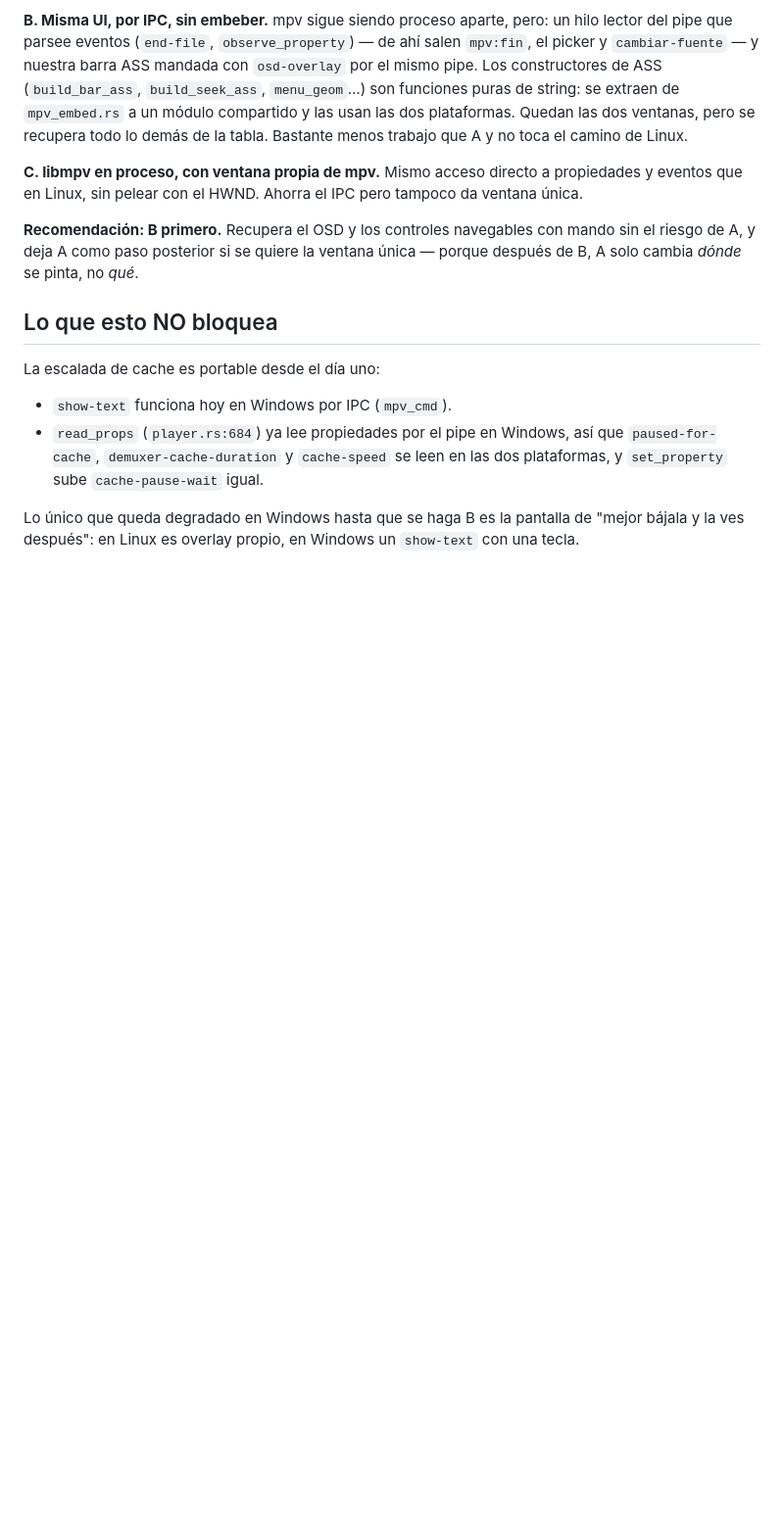
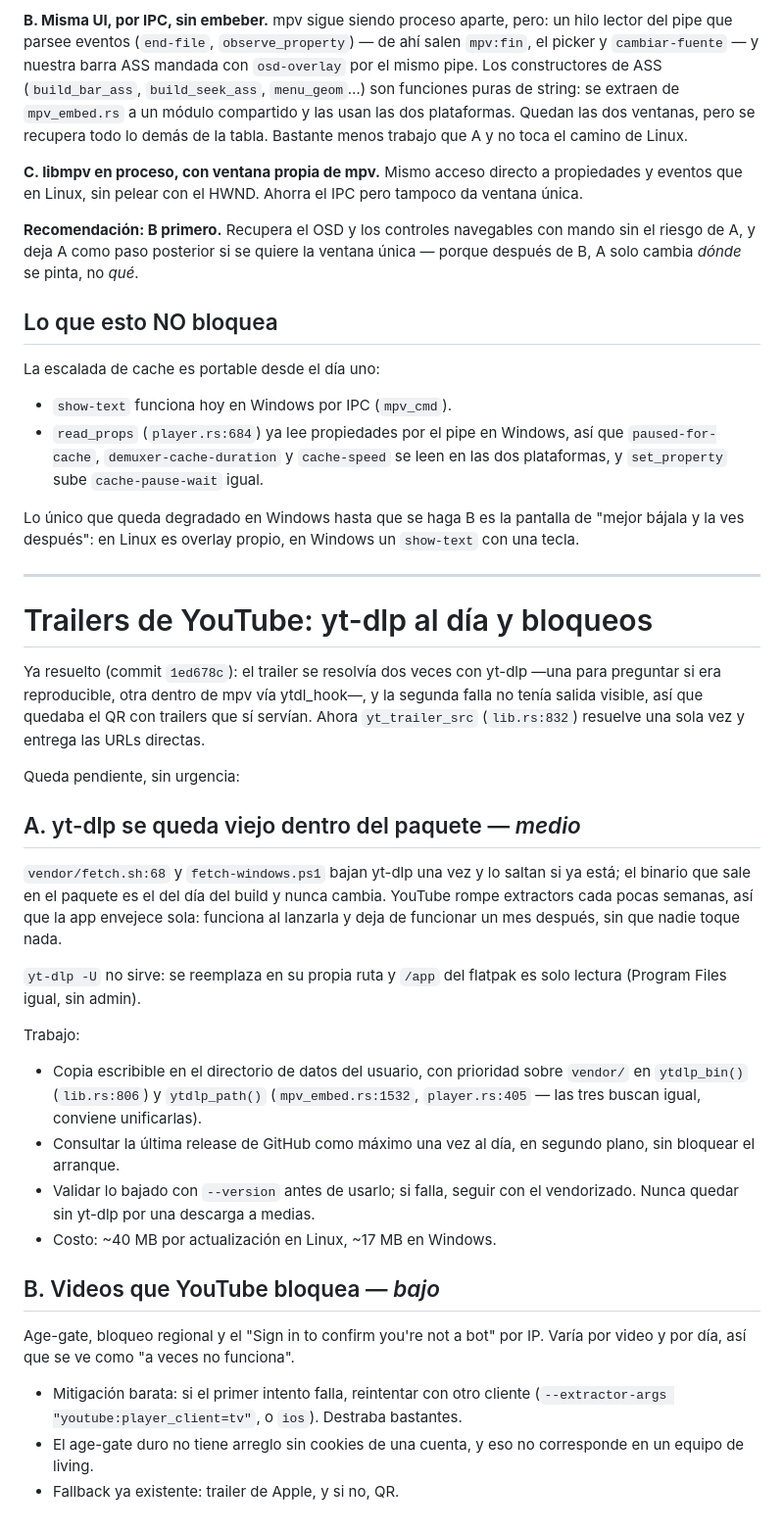
Before and after one commit to Debaq/kutral, a Markdown page: TODO.md, the part around the change. Shown at 98% size. GitHub-like rendering; blank space fills up the shorter version.

Commit message:
docs: pendientes de trailers (yt-dlp viejo, bloqueos de YouTube)

```diff
--- a/TODO.md
+++ b/TODO.md
@@ -266,3 +266,47 @@ La escalada de cache es portable desde el día uno:
 Lo único que queda degradado en Windows hasta que se haga B es la pantalla de
 "mejor bájala y la ves después": en Linux es overlay propio, en Windows un
 `show-text` con una tecla.
+
+---
+
+# Trailers de YouTube: yt-dlp al día y bloqueos
+
+Ya resuelto (commit `1ed678c`): el trailer se resolvía dos veces con yt-dlp —una
+para preguntar si era reproducible, otra dentro de mpv vía ytdl_hook—, y la
+segunda falla no tenía salida visible, así que quedaba el QR con trailers que sí
+servían. Ahora `yt_trailer_src` (`lib.rs:832`) resuelve una sola vez y entrega
+las URLs directas.
+
+Queda pendiente, sin urgencia:
+
+## A. yt-dlp se queda viejo dentro del paquete — *medio*
+
+`vendor/fetch.sh:68` y `fetch-windows.ps1` bajan yt-dlp una vez y lo saltan si ya
+está; el binario que sale en el paquete es el del día del build y nunca cambia.
+YouTube rompe extractors cada pocas semanas, así que la app envejece sola:
+funciona al lanzarla y deja de funcionar un mes después, sin que nadie toque
+nada.
+
+`yt-dlp -U` no sirve: se reemplaza en su propia ruta y `/app` del flatpak es solo
+lectura (Program Files igual, sin admin).
+
+Trabajo:
+- Copia escribible en el directorio de datos del usuario, con prioridad sobre
+  `vendor/` en `ytdlp_bin()` (`lib.rs:806`) y `ytdlp_path()` (`mpv_embed.rs:1532`,
+  `player.rs:405` — las tres buscan igual, conviene unificarlas).
+- Consultar la última release de GitHub como máximo una vez al día, en segundo
+  plano, sin bloquear el arranque.
+- Validar lo bajado con `--version` antes de usarlo; si falla, seguir con el
+  vendorizado. Nunca quedar sin yt-dlp por una descarga a medias.
+- Costo: ~40 MB por actualización en Linux, ~17 MB en Windows.
+
+## B. Videos que YouTube bloquea — *bajo*
+
+Age-gate, bloqueo regional y el "Sign in to confirm you're not a bot" por IP.
+Varía por video y por día, así que se ve como "a veces no funciona".
+
+- Mitigación barata: si el primer intento falla, reintentar con otro cliente
+  (`--extractor-args "youtube:player_client=tv"`, o `ios`). Destraba bastantes.
+- El age-gate duro no tiene arreglo sin cookies de una cuenta, y eso no
+  corresponde en un equipo de living.
+- Fallback ya existente: trailer de Apple, y si no, QR.
```
